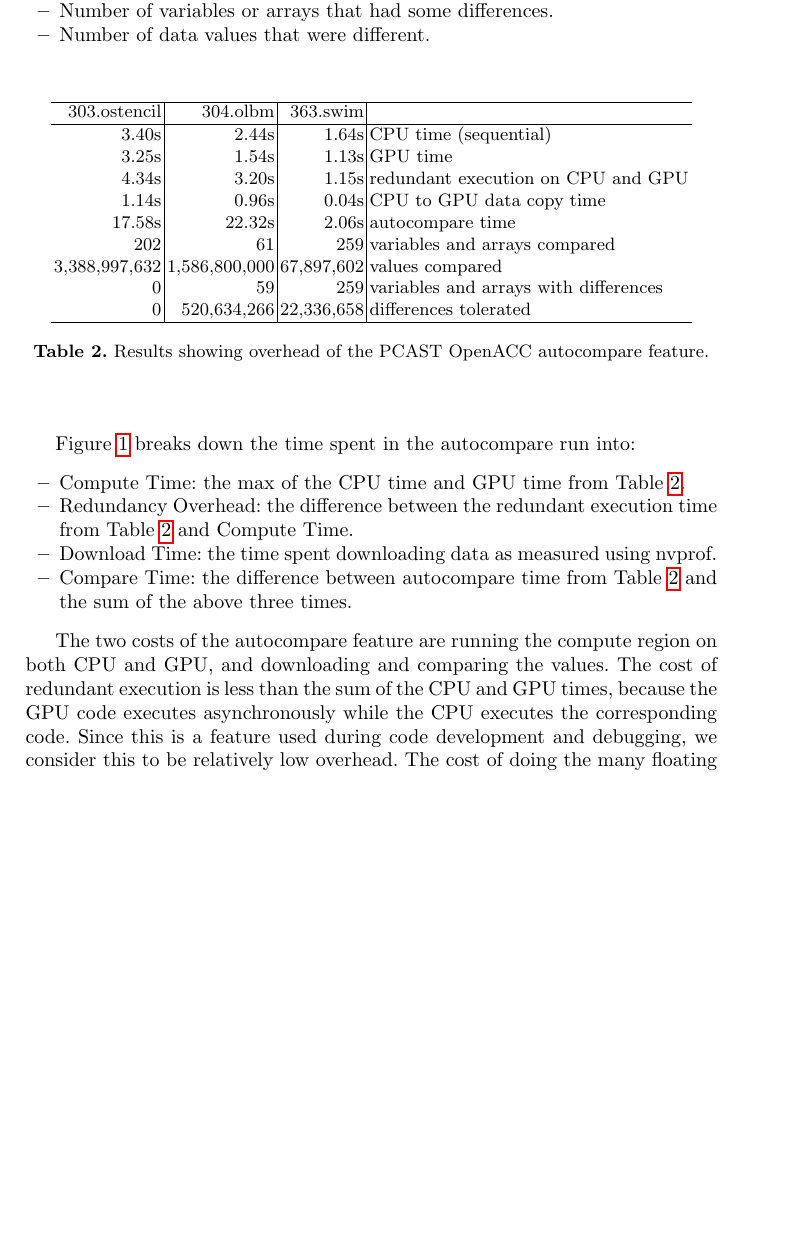
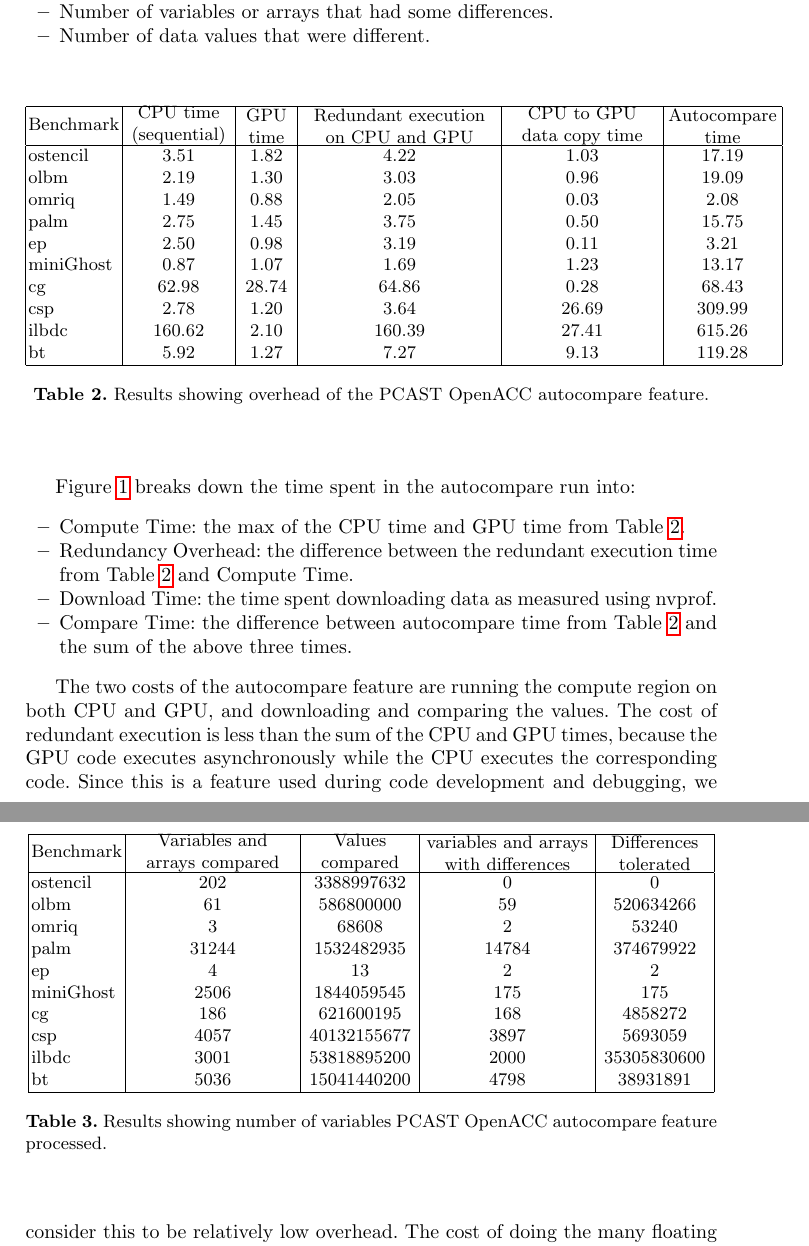
Before and after one commit to KhalidTheeb/Auto_Compare, a LaTeX thesis (Autocast.tex, which reads AutoExp.tex): part of page 9 of 12 before the commit and two parts of pages 9 and 10 of 12 after it, the two joined at a grey line, cut so that both start at the same text, the shorter picture padded with empty space. Compiled offline with pdfLaTeX.

Commit message:
Updated and split table #2

```diff
--- a/AutoExp.tex
+++ b/AutoExp.tex
@@ -44,25 +44,77 @@ The values shown in Table~\ref{res1} are:
 
 \begin{table}
 \begin{center}
-\begin{tabular}{r|r|r|l}
+\begin{tabular}{|l|c|c|c|c|c|c|c|c|c|}
 \hline
-303.ostencil & 304.olbm & 363.swim & \\
+
+Benchmark & \parbox[c]{1.9 cm}{\centering CPU time \\(sequential)} &  \parbox[c]{1 cm}{\centering GPU \\ time} & \parbox[c]{3.5 cm}{\centering Redundant execution \\ on CPU and GPU} & \parbox[c]{2.75 cm}{\centering CPU to GPU \\  data copy time} &  \parbox[c]{2 cm}{\centering Autocompare \\   time} \\
+
+
+
 \hline
- 3.40s &  2.44s & 1.64s & CPU time (sequential) \\
- 3.25s &  1.54s & 1.13s & GPU time \\
- 4.34s &  3.20s & 1.15s & redundant execution on CPU and GPU \\
- 1.14s &  0.96s & 0.04s & CPU to GPU data copy time \\
-17.58s & 22.32s & 2.06s & autocompare time \\
-   202 &     61 &   259 & variables and arrays compared \\
-3,388,997,632 & 1,586,800,000 & 67,897,602 & values compared \\
-   0   &     59 &   259 & variables and arrays with differences \\
-            0 &   520,634,266 & 22,336,658 & differences tolerated \\
+%303.ostencil  & 3.40s & 3.25s & 4.34s & 1.14s & 17.58s \\
+%304.olbm      & 2.44s & 1.54s & 3.20s & 0.96s & 22.32s \\
+%363.swim      & 1.64s & 1.13s & 1.15s & 0.04s & 2.06s \\
+
+ostencil  & 3.51 & 1.82 & 4.22 & 1.03 & 17.19\\
+olbm      & 2.19 & 1.30 & 3.03 & 0.96 & 19.09 \\
+omriq     & 1.49 & 0.88 & 2.05 & 0.03 & 2.08\\
+palm      & 2.75 & 1.45 & 3.75 & 0.50 & 15.75\\
+ep        & 2.50 & 0.98 & 3.19 & 0.11 & 3.21\\
+miniGhost & 0.87 & 1.07 & 1.69 & 1.23 & 13.17\\
+cg        & 62.98 & 28.74 & 64.86 & 0.28 & 68.43\\
+csp       & 2.78 & 1.20	& 3.64 & 26.69 & 309.99\\
+ilbdc     & 160.62 & 2.10 & 160.39 & 27.41 & 615.26\\
+bt        & 5.92 & 1.27 & 7.27 & 9.13 & 119.28\\
+
+
 \hline
 \end{tabular}
 \end{center}
 \caption{Results showing overhead of the PCAST OpenACC autocompare feature.}
 \label{res1}
 \end{table}
+
+
+
+
+
+
+\begin{table}
+\begin{center}
+\begin{tabular}{|l|c|c|c|c|c|c|c|c|c|}
+\hline
+
+Benchmark &  \parbox[c]{3 cm}{\centering Variables and \\ arrays compared} &  \parbox[c]{2 cm}{\centering Values \\ compared} &  \parbox[c]{3 cm}{\centering variables and arrays \\     with differences} & \parbox[c]{2 cm}{\centering Differences \\      tolerated}\\
+
+
+
+\hline
+%303.ostencil & 202 & 3,388,997,632 & 0 & 0 \\
+%304.olbm     & 61 & 1,586,800,000 & 59 & 520,634,266 \\
+%363.swim     & 259 & 67,897,602 & 259 & 22,336,658 \\
+
+ostencil  & 202 & 3388997632 & 0 & 0\\
+olbm      & 61 & 586800000 & 59 & 520634266\\
+omriq     & 3 & 68608 & 2 & 53240 \\
+palm      & 31244 & 1532482935 & 14784 & 374679922\\
+ep        & 4 & 13 & 2 & 2 \\
+miniGhost & 2506 & 1844059545 & 175 & 175\\
+cg        & 186 & 621600195 & 168 & 4858272\\
+csp       & 4057 & 40132155677	& 3897 & 5693059\\
+ilbdc     & 3001 & 53818895200 & 2000 & 35305830600 \\
+bt        & 5036 & 15041440200 & 4798 & 38931891 \\
+
+
+\hline
+\end{tabular}
+\end{center}
+\caption{Results showing number of variables PCAST OpenACC autocompare feature processed.}
+\label{res2}
+\end{table}
+
+
+
 
 Figure~\ref{fig:sle_figure} breaks down the time spent in the autocompare run into:
 \begin{itemize}
```
